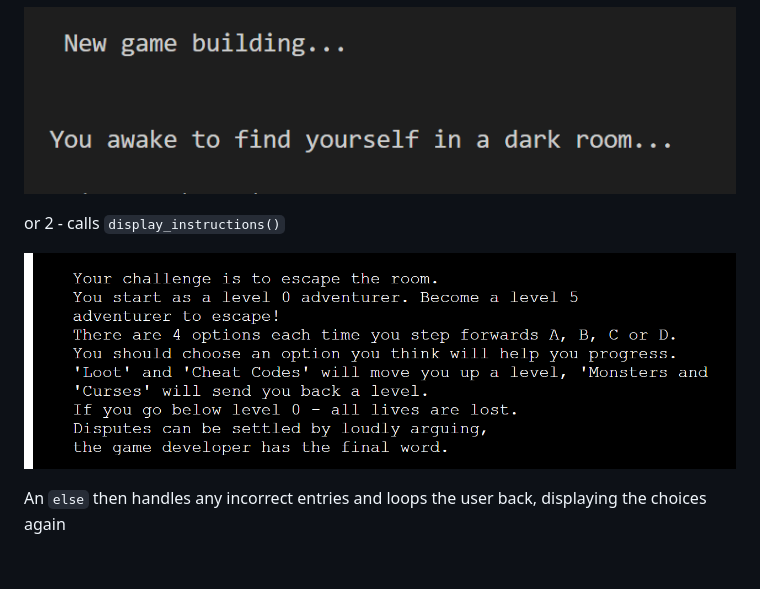
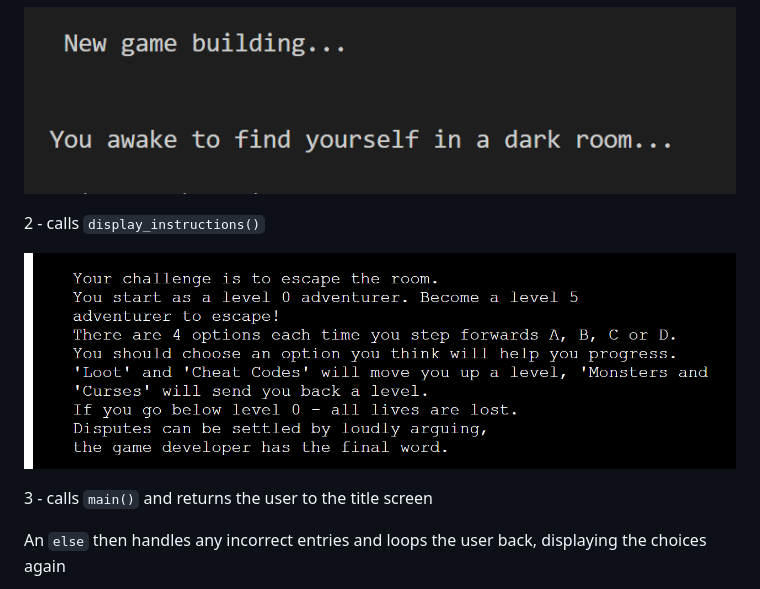
Before and after one commit to ccp84/go_north, a Markdown page: README.md, the part around the change. Rendered like a GitHub page; blank space fills up the shorter version.

Commit message:
Doc>Update initial choice testing in test

```diff
--- a/README.md
+++ b/README.md
@@ -83,9 +83,11 @@ An `if elif` statement handles input of 1 - calls `start_game()`
 
 ![Start Game](documentation/new_game.png)
 
-or 2 - calls `display_instructions()`
+2 - calls `display_instructions()`
 
 ![Rules](documentation/rules.png)
+
+3 - calls `main()` and returns the user to the title screen
 
 An `else` then handles any incorrect entries and loops the user back, displaying the choices again
 
```
Also changed, not shown: TESTING.md (+1 -1 lines), documentation/initial_choice_testing.png.
